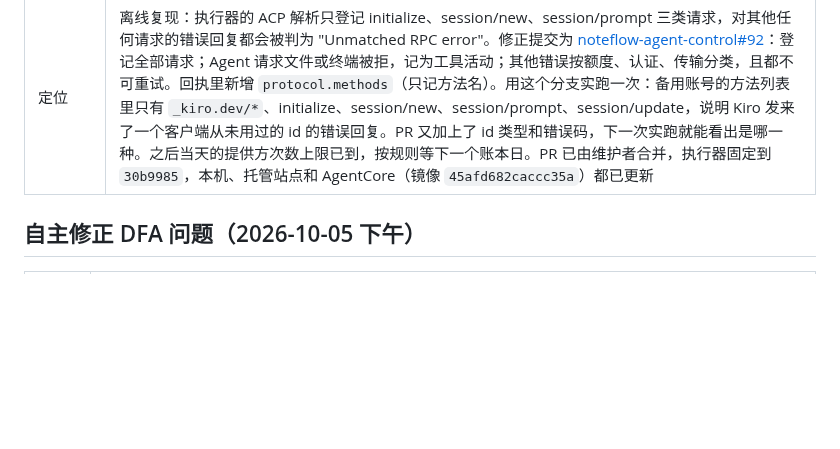
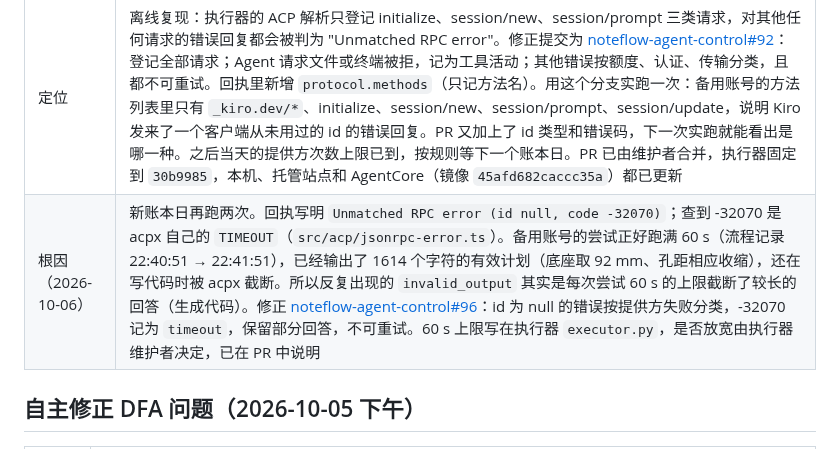
Before and after one commit to noteflowai/pai-design-workbench, a Markdown page: docs/VERIFICATION.md, the part around the change. Drawn GitHub-style; blank space fills up the shorter version.

Commit message:
docs: backup-engine failures are acpx's 60 s timeout cutting long answers (noteflow-agent-control#96)

```diff
--- a/docs/VERIFICATION.md
+++ b/docs/VERIFICATION.md
@@ -118,6 +118,7 @@ their original identities.
 | 轴承座生成代码 | `npm run test:pillow`：模板代码在 bubblewrap 沙箱中运行，按轴承座检查测量，与配方结果一致（189.601 g），通过；轴承孔改成 Ø34.96 的代码被 `bearing-seat` 拒绝。浏览器测试：切换到轴承座后编辑器换成轴承座模板，沙箱运行通过 |
 | 自主修正（真实 Kiro） | 场景：紧凑型轴承座孔边距 6 mm < 13.5 mm，冻结 ≤ 175 g、≤ 92 × 40 × 60 mm。第 1 轮执行器返回待核对：主账号额度用完；备用账号报 `invalid_output`（协议违规 "Unmatched RPC error"，即收到一个与已发请求对不上的 RPC 错误）。今天第二次出现。执行器没有保存原始 ACP 消息，无法进一步定位；按规则不重试、不绕过账本，待核对记录留给维护者 |
 | 定位 | 离线复现：执行器的 ACP 解析只登记 initialize、session/new、session/prompt 三类请求，对其他任何请求的错误回复都会被判为 "Unmatched RPC error"。修正提交为 [noteflow-agent-control#92](https://github.com/noteflowai/noteflow-agent-control/pull/92)：登记全部请求；Agent 请求文件或终端被拒，记为工具活动；其他错误按额度、认证、传输分类，且都不可重试。回执里新增 `protocol.methods`（只记方法名）。用这个分支实跑一次：备用账号的方法列表里只有 `_kiro.dev/*`、initialize、session/new、session/prompt、session/update，说明 Kiro 发来了一个客户端从未用过的 id 的错误回复。PR 又加上了 id 类型和错误码，下一次实跑就能看出是哪一种。之后当天的提供方次数上限已到，按规则等下一个账本日。PR 已由维护者合并，执行器固定到 `30b9985`，本机、托管站点和 AgentCore（镜像 `45afd682caccc35a`）都已更新 |
+| 根因（2026-10-06） | 新账本日再跑两次。回执写明 `Unmatched RPC error (id null, code -32070)`；查到 -32070 是 acpx 自己的 `TIMEOUT`（`src/acp/jsonrpc-error.ts`）。备用账号的尝试正好跑满 60 s（流程记录 22:40:51 → 22:41:51），已经输出了 1614 个字符的有效计划（底座取 92 mm、孔距相应收缩），还在写代码时被 acpx 截断。所以反复出现的 `invalid_output` 其实是每次尝试 60 s 的上限截断了较长的回答（生成代码）。修正 [noteflow-agent-control#96](https://github.com/noteflowai/noteflow-agent-control/pull/96)：id 为 null 的错误按提供方失败分类，-32070 记为 `timeout`，保留部分回答，不可重试。60 s 上限写在执行器 `executor.py`，是否放宽由执行器维护者决定，已在 PR 中说明 |
 
 ## 自主修正 DFA 问题（2026-10-05 下午）
 
```
